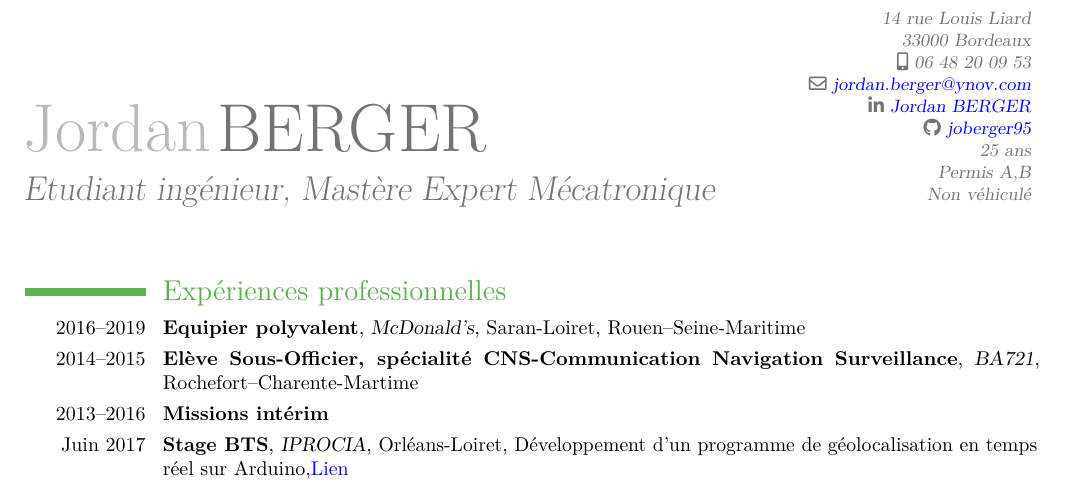
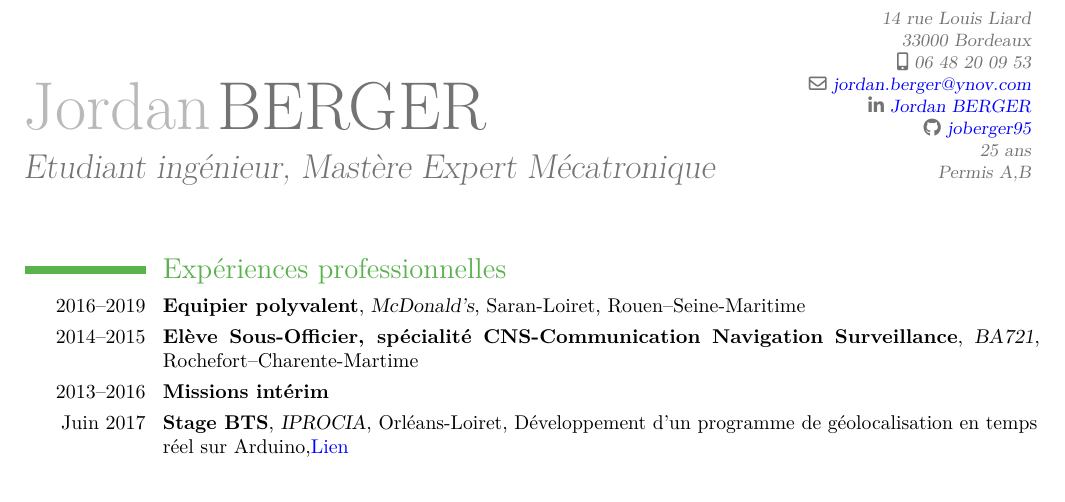
Before and after one commit to joberger95/cv, a LaTeX CV (cv.tex): part of the page, cut so that both start at the same text. Compiled offline with pdfLaTeX.

Commit message:
cv improvement

```diff
--- a/cv.tex
+++ b/cv.tex
@@ -28,7 +28,7 @@
 \social[linkedin][www.linkedin.com/in/jordan-berger-1b1814162]{Jordan BERGER}
 \social[github]{joberger95}
 \extrainfo{\\}
-\extrainfo{25 ans\\Permis A,B\\Non véhiculé}
+\extrainfo{25 ans\\Permis A,B}
 
 \begin{document}
 \maketitle{}
```
Also changed, not shown: cv.pdf.
